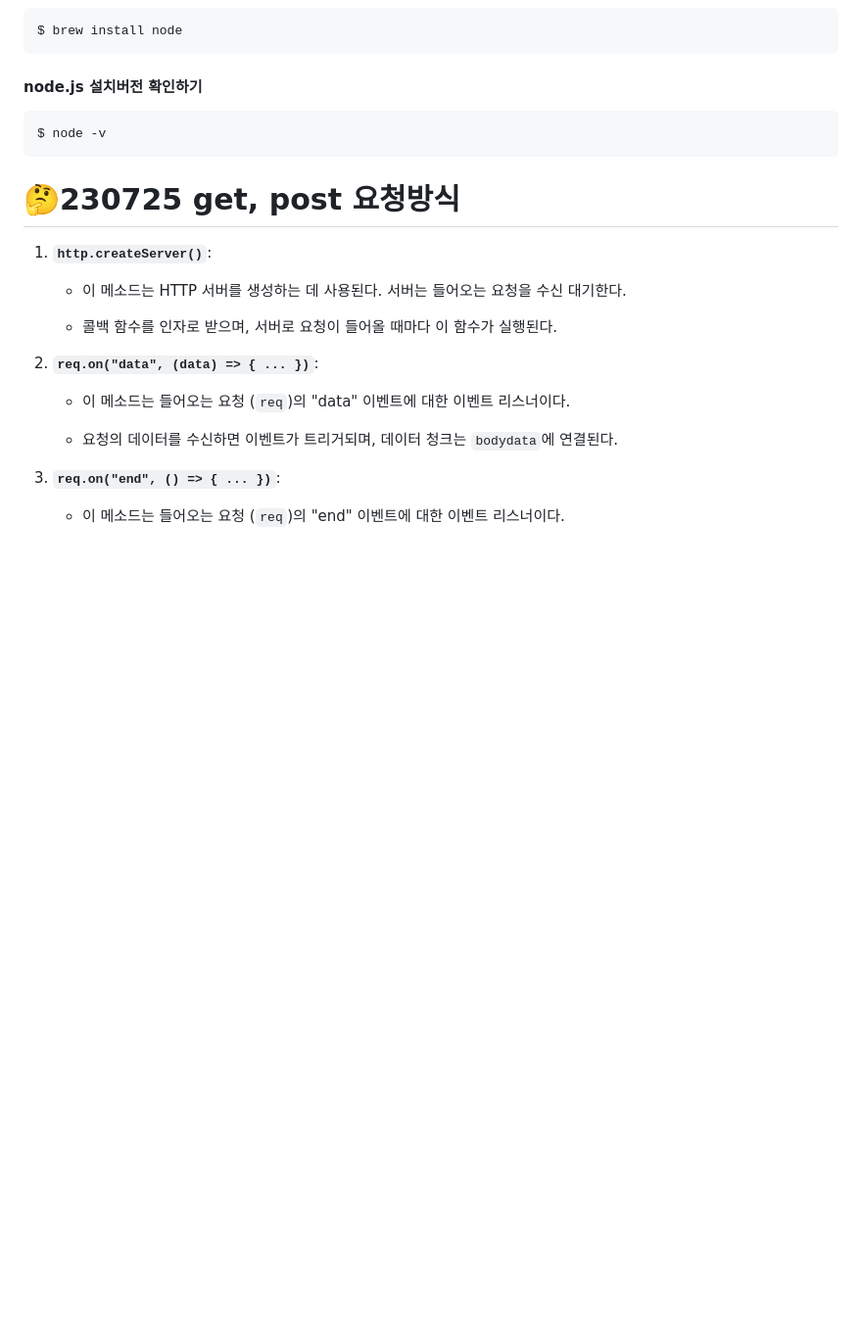
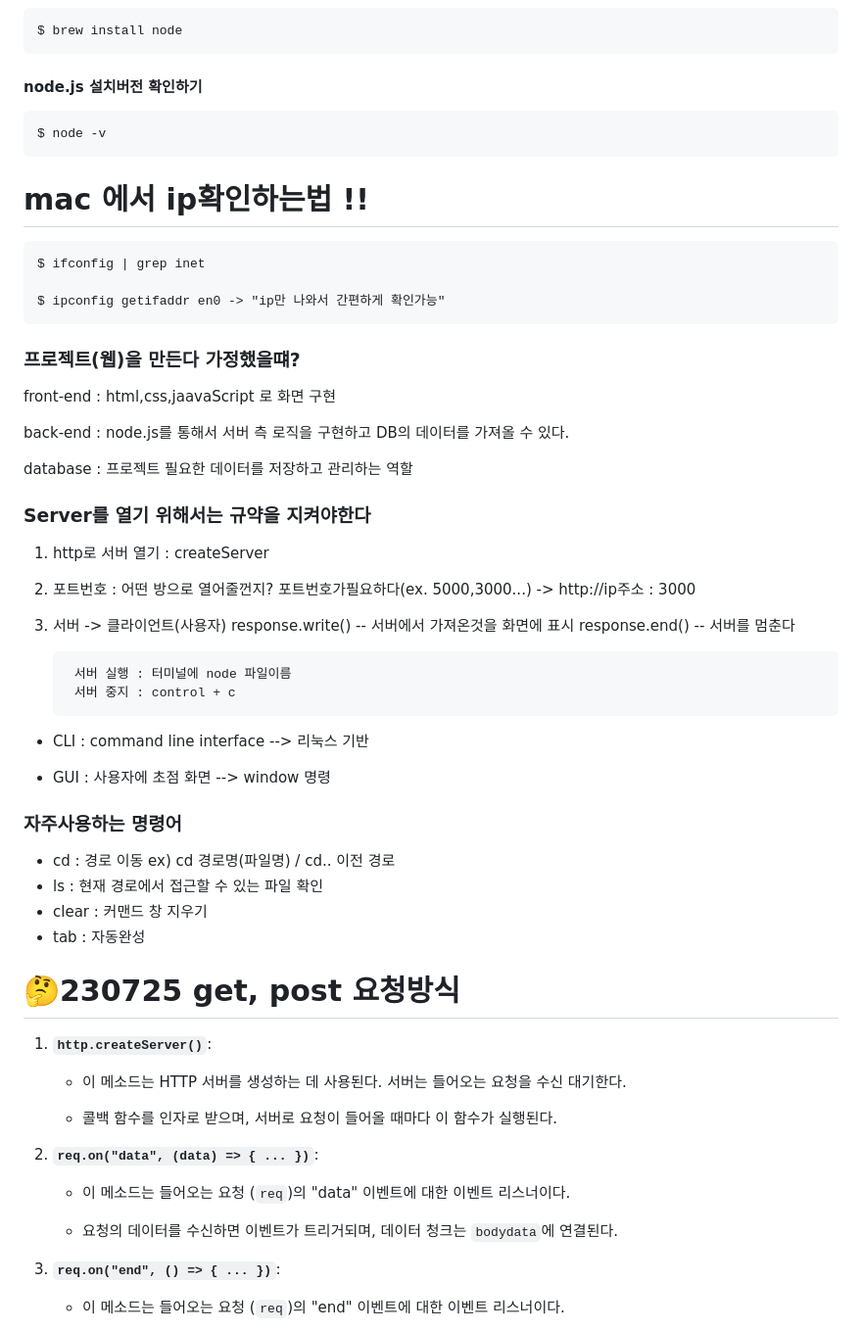
Before and after one commit to sin-hyunjin/JSA_NODE.js230724, a Markdown page: README.md, the part around the change. Shown: that part at 98% size. Rendered like a GitHub page; blank space fills up the shorter version.

Commit message:
Update README.md ip가져오기 230727

```diff
--- a/README.md
+++ b/README.md
@@ -22,6 +22,44 @@
 
     $ node -v
 
+# mac 에서 ip확인하는법 !!
+
+    $ ifconfig | grep inet
+
+    $ ipconfig getifaddr en0 -> "ip만 나와서 간편하게 확인가능"
+
+### 프로젝트(웹)을 만든다 가정했을떄?
+
+front-end : html,css,jaavaScript 로 화면 구현
+
+back-end : node.js를 통해서 서버 측 로직을 구현하고 DB의 데이터를 가져올 수 있다.
+
+database : 프로젝트 필요한 데이터를 저장하고 관리하는 역할
+
+### Server를 열기 위해서는 규약을 지켜야한다
+
+1.  http로 서버 열기 : createServer
+
+2.  포트번호 : 어떤 방으로 열어줄껀지? 포트번호가필요하다(ex. 5000,3000...)
+    -> http://ip주소 : 3000
+
+4.  서버 -> 클라이언트(사용자)
+    response.write() -- 서버에서 가져온것을 화면에 표시
+    response.end() -- 서버를 멈춘다
+
+         서버 실행 : 터미널에 node 파일이름
+         서버 중지 : control + c
+
+- CLI : command line interface --> 리눅스 기반
+
+- GUI : 사용자에 초점 화면 --> window 명령
+
+### 자주사용하는 명령어
+
+- cd : 경로 이동 ex) cd 경로명(파일명) / cd.. 이전 경로
+- ls : 현재 경로에서 접근할 수 있는 파일 확인
+- clear : 커맨드 창 지우기
+- tab : 자동완성
 # 🤔230725 get, post 요청방식
 
 1. **`http.createServer()`**:
```
